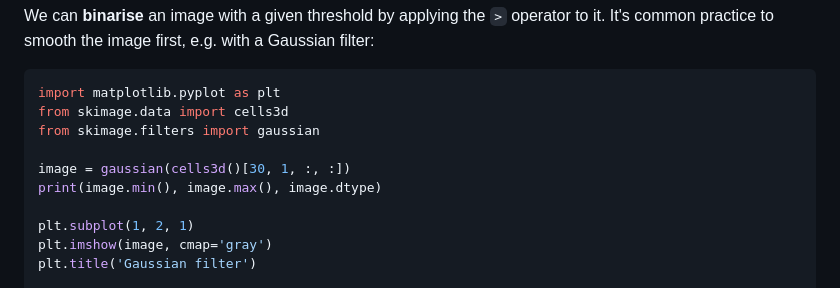
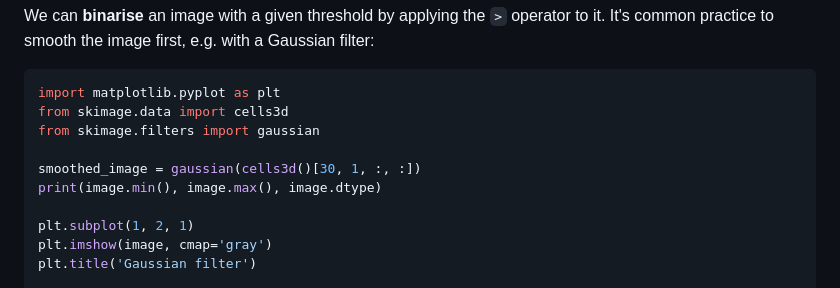
Before and after one commit to IGC-Advanced-Imaging-Resource/image-analysis-python-napari, a Markdown page: episodes/03-thresholding-and-segmentation.md, the part around the change. Drawn GitHub-style.

```diff
--- a/episodes/03-thresholding-and-segmentation.md
+++ b/episodes/03-thresholding-and-segmentation.md
@@ -30,7 +30,7 @@ import matplotlib.pyplot as plt
 from skimage.data import cells3d
 from skimage.filters import gaussian
 
-image = gaussian(cells3d()[30, 1, :, :])
+smoothed_image = gaussian(cells3d()[30, 1, :, :])
 print(image.min(), image.max(), image.dtype)
 
 plt.subplot(1, 2, 1)
```
